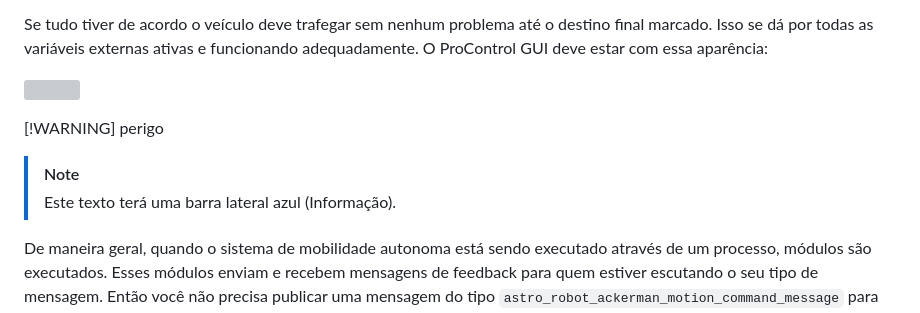
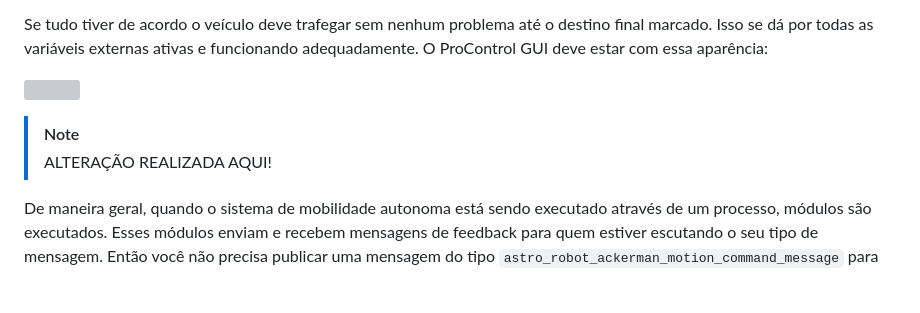
Before and after one commit to BrenoCSilva/Arvore-2, a Markdown page: README.md, the part around the change. GitHub-like rendering; blank space fills up the shorter version; grey boxes are pictures that could not be loaded.

```diff
--- a/README.md
+++ b/README.md
@@ -126,9 +126,8 @@ Se tudo tiver de acordo o veículo deve trafegar sem nenhum problema até o dest
 
 ![](https://lh7-rt.googleusercontent.com/docsz/AD_4nXd_C_Wy4JJu3HUXKBnqtTjAQMyC6oGoPj5mqMk478UNC-K6tTP5ReP_QbmjbMXB43LPB3Qy0hK1INdUO08P_cJs7h3i-YK8OPD6LazurB3afNCRSYQqPSZYjSE96r-kmNnc3aKHMDUAhIZmWLkwM12hofY?key=z6YPq4aOMJRxIcAMJnYHJA)
 
-[!WARNING] perigo
 > [!NOTE]
-> Este texto terá uma barra lateral azul (Informação).
+> ALTERAÇÃO REALIZADA AQUI!
 
 De maneira geral, quando o sistema de mobilidade autonoma está sendo executado através de um processo, módulos são executados. Esses módulos enviam e recebem mensagens de feedback para quem estiver escutando o seu tipo de mensagem. Então você não precisa publicar uma mensagem do tipo `astro_robot_ackerman_motion_command_message` para escutar seus valores sendo atualizados, desde que o sistema esteja atualizando ele.
 
```
